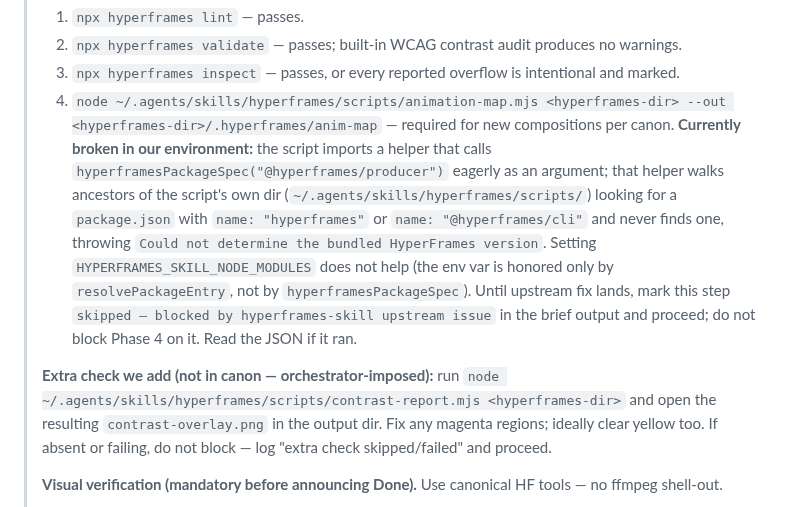
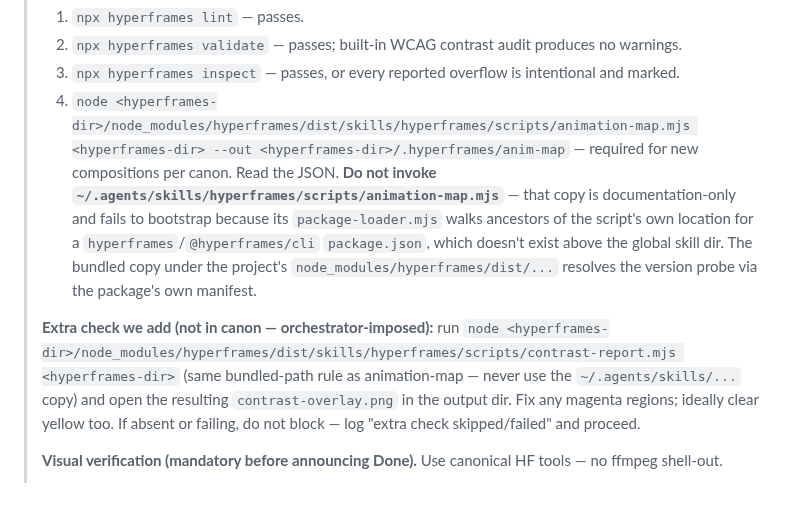
Before and after one commit to sidorovanthon/anticodeguy-video-editing-studio, a Markdown page: .claude/commands/edit-episode.md, the part around the change. Drawn GitHub-style.

```diff
--- a/.claude/commands/edit-episode.md
+++ b/.claude/commands/edit-episode.md
@@ -169,9 +169,9 @@ Then invoke the `hyperframes` skill via the `Skill` tool with this verbatim brie
 > 1. `npx hyperframes lint` — passes.
 > 2. `npx hyperframes validate` — passes; built-in WCAG contrast audit produces no warnings.
 > 3. `npx hyperframes inspect` — passes, or every reported overflow is intentional and marked.
-> 4. `node ~/.agents/skills/hyperframes/scripts/animation-map.mjs <hyperframes-dir> --out <hyperframes-dir>/.hyperframes/anim-map` — required for new compositions per canon. **Currently broken in our environment:** the script imports a helper that calls `hyperframesPackageSpec("@hyperframes/producer")` eagerly as an argument; that helper walks ancestors of the script's own dir (`~/.agents/skills/hyperframes/scripts/`) looking for a `package.json` with `name: "hyperframes"` or `name: "@hyperframes/cli"` and never finds one, throwing `Could not determine the bundled HyperFrames version`. Setting `HYPERFRAMES_SKILL_NODE_MODULES` does not help (the env var is honored only by `resolvePackageEntry`, not by `hyperframesPackageSpec`). Until upstream fix lands, mark this step `skipped — blocked by hyperframes-skill upstream issue` in the brief output and proceed; do not block Phase 4 on it. Read the JSON if it ran.
+> 4. `node <hyperframes-dir>/node_modules/hyperframes/dist/skills/hyperframes/scripts/animation-map.mjs <hyperframes-dir> --out <hyperframes-dir>/.hyperframes/anim-map` — required for new compositions per canon. Read the JSON. **Do not invoke `~/.agents/skills/hyperframes/scripts/animation-map.mjs`** — that copy is documentation-only and fails to bootstrap because its `package-loader.mjs` walks ancestors of the script's own location for a `hyperframes`/`@hyperframes/cli` `package.json`, which doesn't exist above the global skill dir. The bundled copy under the project's `node_modules/hyperframes/dist/...` resolves the version probe via the package's own manifest.
 >
-> **Extra check we add (not in canon — orchestrator-imposed):** run `node ~/.agents/skills/hyperframes/scripts/contrast-report.mjs <hyperframes-dir>` and open the resulting `contrast-overlay.png` in the output dir. Fix any magenta regions; ideally clear yellow too. If absent or failing, do not block — log "extra check skipped/failed" and proceed.
+> **Extra check we add (not in canon — orchestrator-imposed):** run `node <hyperframes-dir>/node_modules/hyperframes/dist/skills/hyperframes/scripts/contrast-report.mjs <hyperframes-dir>` (same bundled-path rule as animation-map — never use the `~/.agents/skills/...` copy) and open the resulting `contrast-overlay.png` in the output dir. Fix any magenta regions; ideally clear yellow too. If absent or failing, do not block — log "extra check skipped/failed" and proceed.
 >
 > **Visual verification (mandatory before announcing Done).** Use canonical HF tools — no ffmpeg shell-out.
 >
```
Also changed, not shown: CLAUDE.md (+18 -0 lines), 1 other file.
